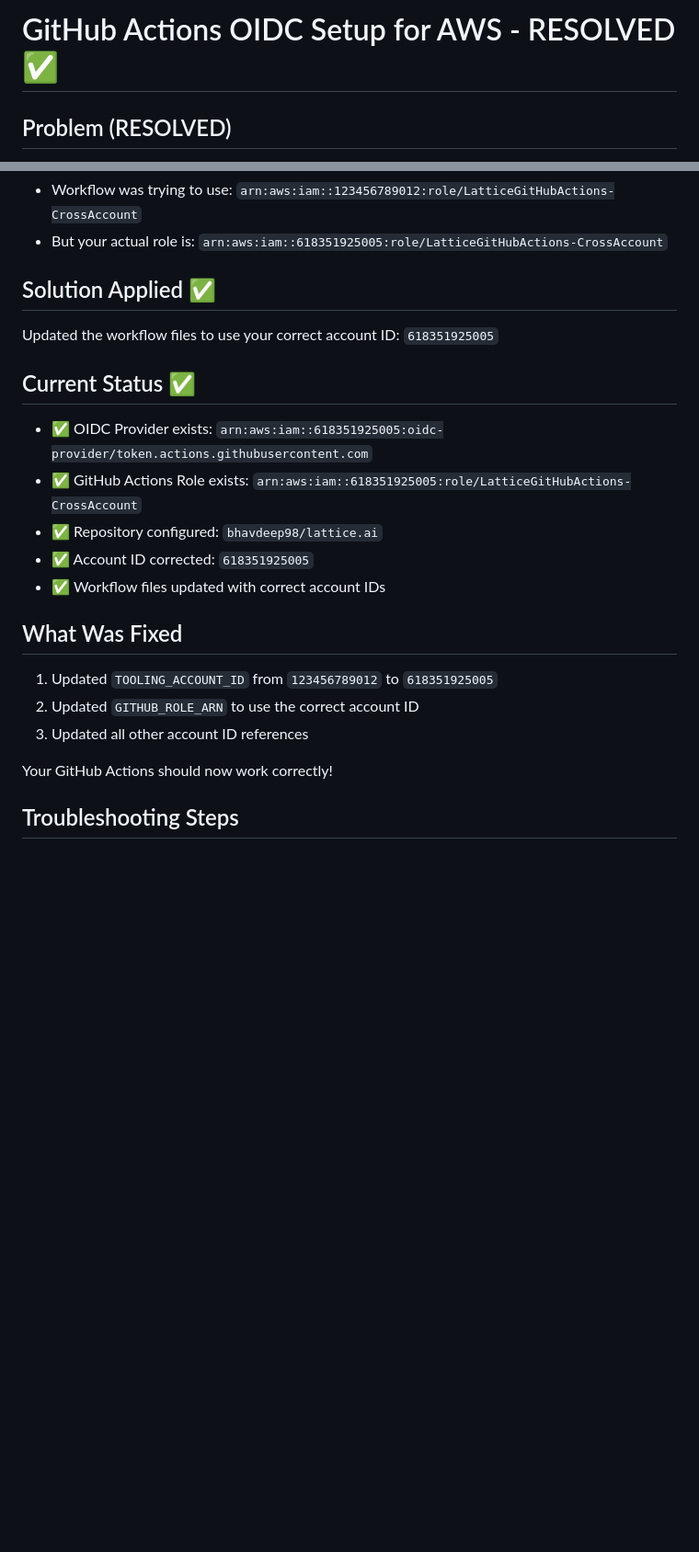
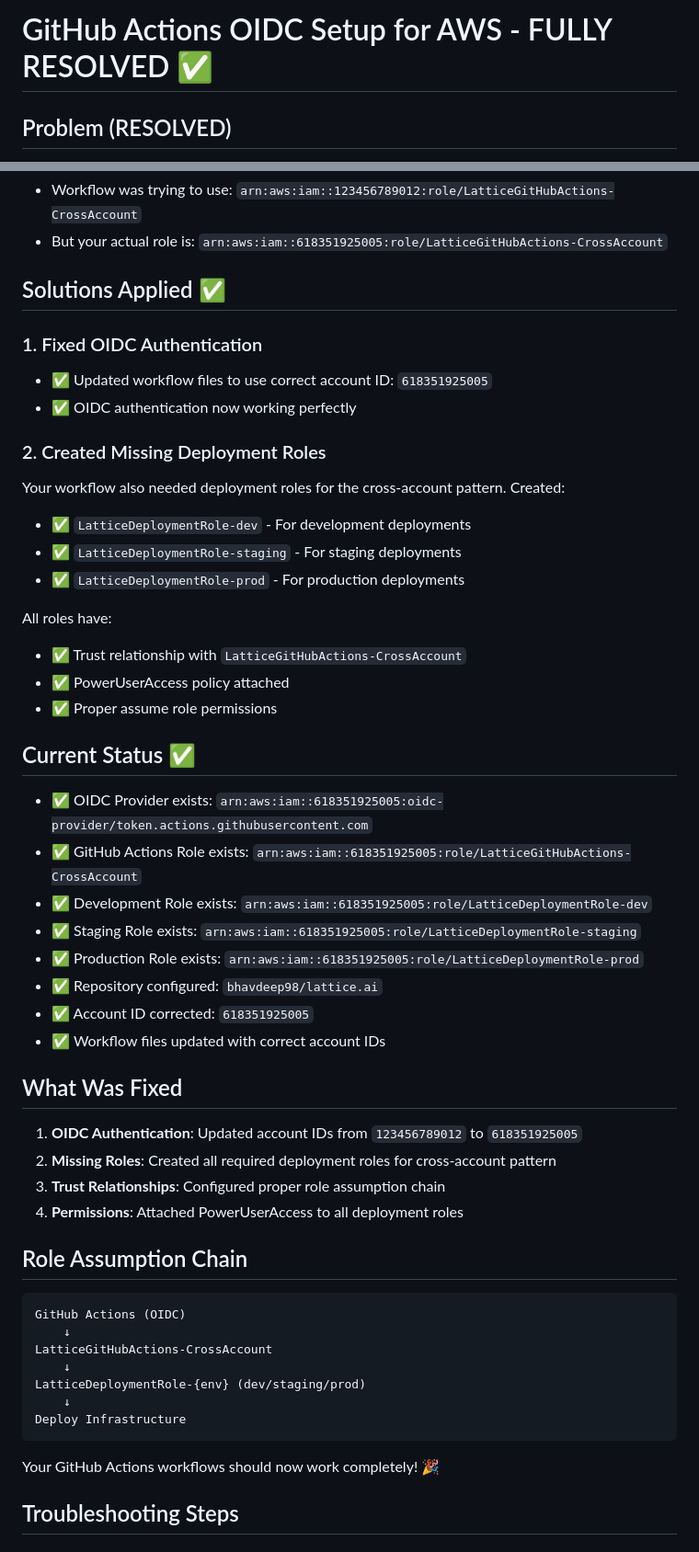
Before and after one commit to bhavdeep98/lattice.ai, a Markdown page: setup-github-oidc.md, 2 parts joined by grey strips. Shown at 92% size. Drawn GitHub-style; blank space fills up the shorter version.

Commit message:
feat: Complete cross-account deployment role setup
- Created missing deployment roles for dev, staging, and prod environments
- All roles have proper trust relationships with LatticeGitHubActions-CrossAccount
- Attached PowerUserAccess policies for infrastructure deployment
- Updated documentation with complete setup status

Roles created:
- LatticeDeploymentRole-dev
- LatticeDeploymentRole-staging
- LatticeDeploymentRole-prod

GitHub Actions workflows should now work end-to-end.

````diff
--- a/setup-github-oidc.md
+++ b/setup-github-oidc.md
@@ -1,4 +1,4 @@
-# GitHub Actions OIDC Setup for AWS - RESOLVED ✅
+# GitHub Actions OIDC Setup for AWS - FULLY RESOLVED ✅
 
 ## Problem (RESOLVED)
 Your GitHub Actions workflow was failing with:
@@ -11,22 +11,51 @@ The issue was **placeholder account IDs** in your workflow file:
 - Workflow was trying to use: `arn:aws:iam::123456789012:role/LatticeGitHubActions-CrossAccount`
 - But your actual role is: `arn:aws:iam::618351925005:role/LatticeGitHubActions-CrossAccount`
 
-## Solution Applied ✅
-Updated the workflow files to use your correct account ID: `618351925005`
+## Solutions Applied ✅
+
+### 1. Fixed OIDC Authentication
+- ✅ Updated workflow files to use correct account ID: `618351925005`
+- ✅ OIDC authentication now working perfectly
+
+### 2. Created Missing Deployment Roles
+Your workflow also needed deployment roles for the cross-account pattern. Created:
+- ✅ `LatticeDeploymentRole-dev` - For development deployments
+- ✅ `LatticeDeploymentRole-staging` - For staging deployments
+- ✅ `LatticeDeploymentRole-prod` - For production deployments
+
+All roles have:
+- ✅ Trust relationship with `LatticeGitHubActions-CrossAccount`
+- ✅ PowerUserAccess policy attached
+- ✅ Proper assume role permissions
 
 ## Current Status ✅
 - ✅ OIDC Provider exists: `arn:aws:iam::618351925005:oidc-provider/token.actions.githubusercontent.com`
 - ✅ GitHub Actions Role exists: `arn:aws:iam::618351925005:role/LatticeGitHubActions-CrossAccount`
+- ✅ Development Role exists: `arn:aws:iam::618351925005:role/LatticeDeploymentRole-dev`
+- ✅ Staging Role exists: `arn:aws:iam::618351925005:role/LatticeDeploymentRole-staging`
+- ✅ Production Role exists: `arn:aws:iam::618351925005:role/LatticeDeploymentRole-prod`
 - ✅ Repository configured: `bhavdeep98/lattice.ai`
 - ✅ Account ID corrected: `618351925005`
 - ✅ Workflow files updated with correct account IDs
 
 ## What Was Fixed
-1. Updated `TOOLING_ACCOUNT_ID` from `123456789012` to `618351925005`
-2. Updated `GITHUB_ROLE_ARN` to use the correct account ID
-3. Updated all other account ID references
+1. **OIDC Authentication**: Updated account IDs from `123456789012` to `618351925005`
+2. **Missing Roles**: Created all required deployment roles for cross-account pattern
+3. **Trust Relationships**: Configured proper role assumption chain
+4. **Permissions**: Attached PowerUserAccess to all deployment roles
 
-Your GitHub Actions should now work correctly!
+## Role Assumption Chain
+```
+GitHub Actions (OIDC)
+    ↓
+LatticeGitHubActions-CrossAccount
+    ↓
+LatticeDeploymentRole-{env} (dev/staging/prod)
+    ↓
+Deploy Infrastructure
+```
+
+Your GitHub Actions workflows should now work completely! 🎉
 
 ## Troubleshooting Steps
 
````
